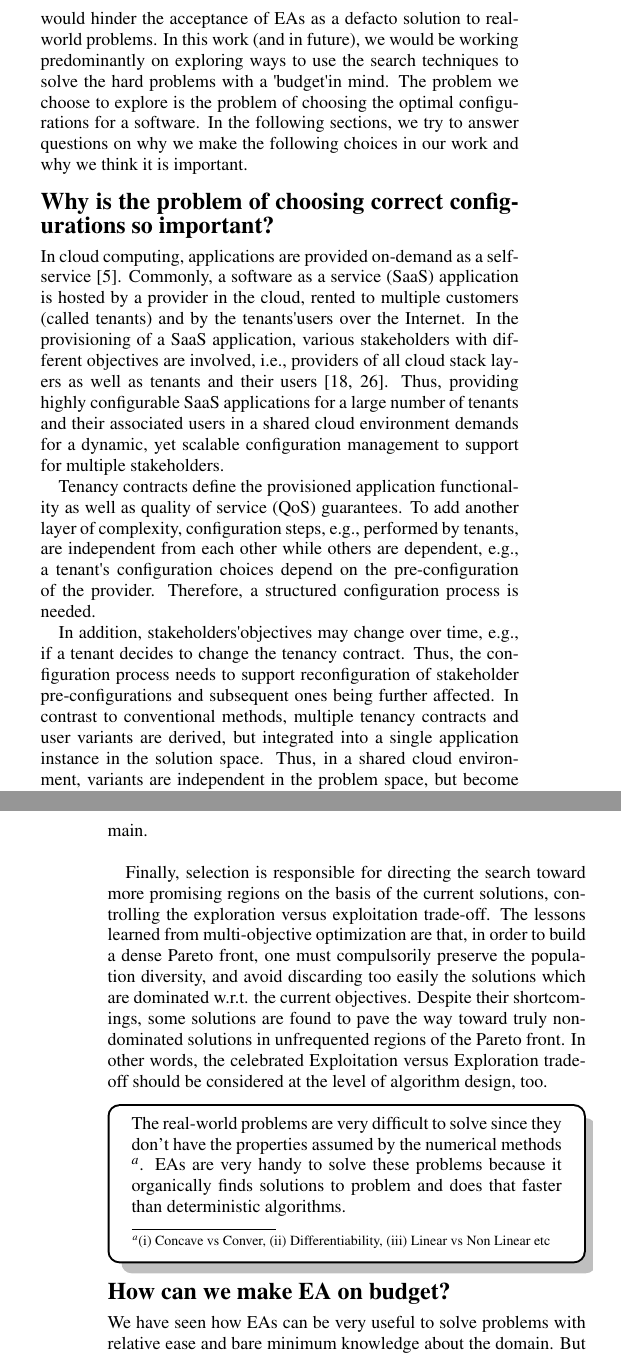
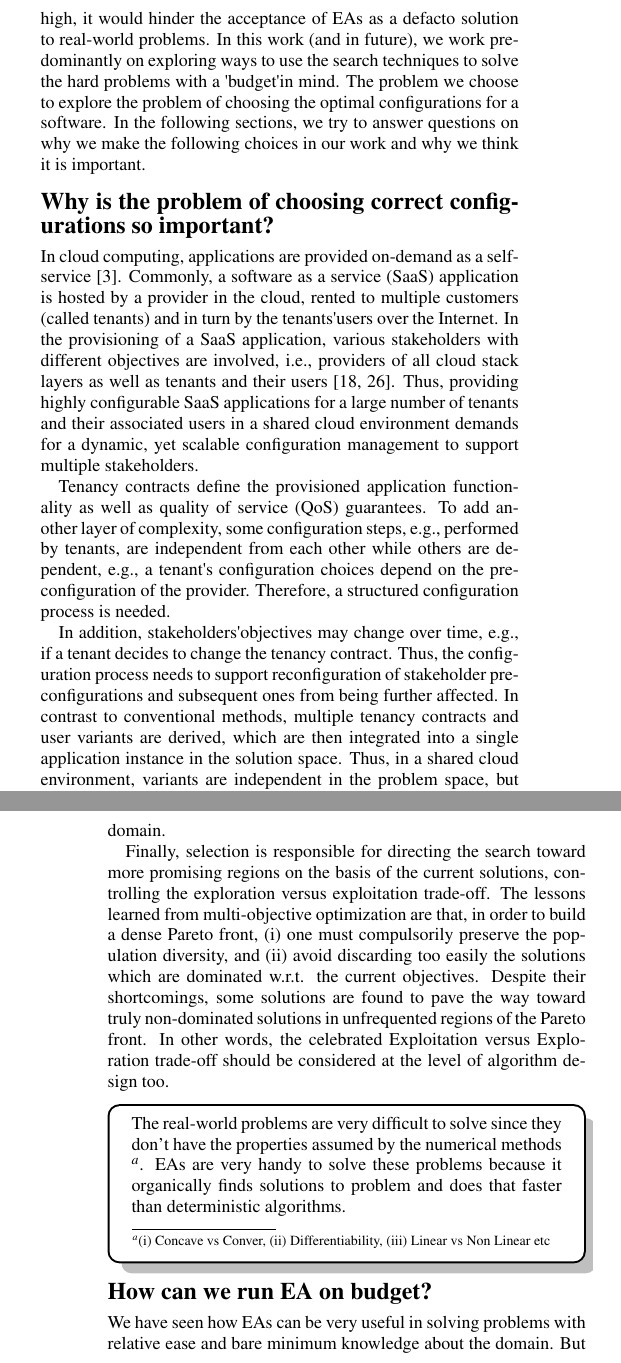
Before and after one commit to ai-se/Vivek-Prelims, a LaTeX document (activeconfig.tex): two parts of the columns of pages 1 and 3 of 15, joined at a grey line, cut so that both start at the same text. Compiled offline with pdfLaTeX.

Commit message:
Updates from ShareLaTeX

```diff
--- a/activeconfig.tex
+++ b/activeconfig.tex
@@ -218,15 +218,15 @@ Sampling.
 
 \section{Introduction}
 Search based software engineering involves utilizing the rich literature of search based optimization to solve software engineering problems. Using SBSE, a software engineering task can be solved by finding solutions along with an associated fitness function.
-The automatic evaluation of the solutions open up whole range of possibilities with Evolutionary algorithms(EA) (which we would talk in great depth later in the paper). In the last few years, EA has been used widely solve problems in software engineering like requirement selection~\cite{durillo2011study}  or resource allocation in project scheduling~\cite{luna2014software} to name a few. While using EA is very useful and easy there a caveat.
-We mentioned before the EA uses a fitness function and a normal run of EAs takes about tens of thousands of evaluations. If the cost/time involved in evaluating the fitness function is high, it would hinder the acceptance of EAs as a defacto solution to real-world problems.
-In this work (and in future), we would be working predominantly on exploring ways to use the search techniques to solve the hard problems with a \textquotesingle budget\textquotesingle  in mind. The problem we choose to explore is the problem of choosing the optimal configurations for a software. In the following sections, we try to answer questions on why we make the following choices in our work and why we think it is important.
+The automatic evaluation of the solutions open up whole range of possibilities with Evolutionary algorithms(EA) (which we would talk in great depth later in the paper). In the last few years, EA has been used widely solve problems in software engineering like requirement selection~\cite{durillo2011study}  or resource allocation in project scheduling~\cite{luna2014software} to name a few. While using EA is very useful and easy there is a caveat.
+We mentioned before the EA uses a fitness function and a normal run of an EAs takes about tens of thousands of evaluations. If the cost/time involved in evaluating the fitness function is high, it would hinder the acceptance of EAs as a defacto solution to real-world problems.
+In this work (and in future), we work predominantly on exploring ways to use the search techniques to solve the hard problems with a \textquotesingle budget\textquotesingle  in mind. The problem we choose to explore the problem of choosing the optimal configurations for a software. In the following sections, we try to answer questions on why we make the following choices in our work and why we think it is important.
 
 \subsection*{Why is the problem of choosing correct configurations so important?}\label{section:importance}
 In cloud computing, applications are provided on-demand
 as a self-service \cite{bennett2000service}. Commonly, a software as a service
 (SaaS) application is hosted by a provider in the cloud,
-rented to multiple customers (called tenants) and  by the tenants\textquotesingle
+rented to multiple customers (called tenants) and  in turn by the tenants\textquotesingle
 users over the Internet. In the provisioning
 of a SaaS application, various stakeholders with different
 objectives are involved, i.e., providers of all cloud stack layers
@@ -234,11 +234,11 @@ as well as tenants and their users [18, 26]. Thus, providing
 highly configurable SaaS applications for a large number
 of tenants and their associated users in a shared cloud environment
 demands for a dynamic, yet scalable configuration
-management to support for multiple stakeholders.
+management to support multiple stakeholders.
 
 Tenancy contracts define
 the provisioned application functionality as well as quality
-of service (QoS) guarantees. To add another layer of complexity, configuration steps, e.g., performed
+of service (QoS) guarantees. To add another layer of complexity, some configuration steps, e.g., performed
 by tenants, are independent from each other while others
 are dependent, e.g., a tenant\textquotesingle s configuration choices depend
 on the pre-configuration of the provider. Therefore, a structured configuration process is needed.
@@ -247,9 +247,9 @@ In addition,
 stakeholders\textquotesingle   objectives may change over time, e.g., if a tenant
 decides to change the tenancy contract. Thus, the configuration process needs to
 support reconfiguration of stakeholder
-pre-configurations and subsequent ones being further
+pre-configurations and subsequent ones from being further
 affected. In contrast to conventional methods, multiple
-tenancy contracts and user variants are derived, but
+tenancy contracts and user variants are derived, which are then
 integrated into a single application instance in the solution
 space. Thus, in a shared cloud environment, variants are independent
 in the problem space, but become dependent in
@@ -323,12 +324,12 @@ encapsulate extensive prior knowledge about the problem domain.\\
 
 Finally, selection is responsible for directing the search toward more promising regions on
 the basis of the current solutions, controlling the exploration versus exploitation trade-off. The lessons learned from multi-objective optimization are that, in order to build a
-dense Pareto front, one must compulsorily preserve the population diversity, and avoid
+dense Pareto front, (i) one must compulsorily preserve the population diversity, and (ii) avoid
 discarding too easily the solutions which are dominated w.r.t. the current objectives.
 Despite their shortcomings, some solutions are found to pave the way toward truly non-dominated
 solutions in unfrequented regions of the Pareto front. In other words, the
 celebrated Exploitation versus Exploration trade-off should be considered at the level of
-algorithm design, too.
+algorithm design too.
 
 \begin{myshadowbox}
     The real-world problems are very difficult to solve since they don't have the properties assumed by the numerical methods \footnote{(i) Concave vs Conver, (ii) Differentiability, (iii) Linear vs Non Linear etc}. EAs are very handy to solve these problems because it organically finds solutions to problem and does that faster than deterministic algorithms.
@@ -336,8 +337,8 @@ algorithm design, too.
 
 
 
-\subsection*{How can we make EA on budget?}\label{section:frugal}
-We have seen how EAs can be very useful to solve problems with relative ease and bare minimum knowledge about the domain. But EAs have been plagued with the problems of slow convergence and requiring a lot of function evaluations. When function evaluations are \textquotesingle expensive\textquotesingle as explained earlier it is infeasible to run thousands of function evaluations  to get the desired results. There are various ways used to solve this problem:
+\subsection*{How can we run EA on budget?}\label{section:frugal}
+We have seen how EAs can be very useful in solving problems with relative ease and bare minimum knowledge about the domain. But EAs have been plagued with the problems of slow convergence and requiring a lot of function evaluations. When function evaluations are \textquotesingle expensive\textquotesingle as explained earlier it is infeasible to run thousands of function evaluations  to get the desired results. There are various ways used to solve this problem:
 \begin{compactitem}
 \item{Active learning based techniques: GALE, an optimizer that identifies and evaluates just
 those most informative examples.
```
Also changed, not shown: activeconfig.tex (35 more changed lines).
